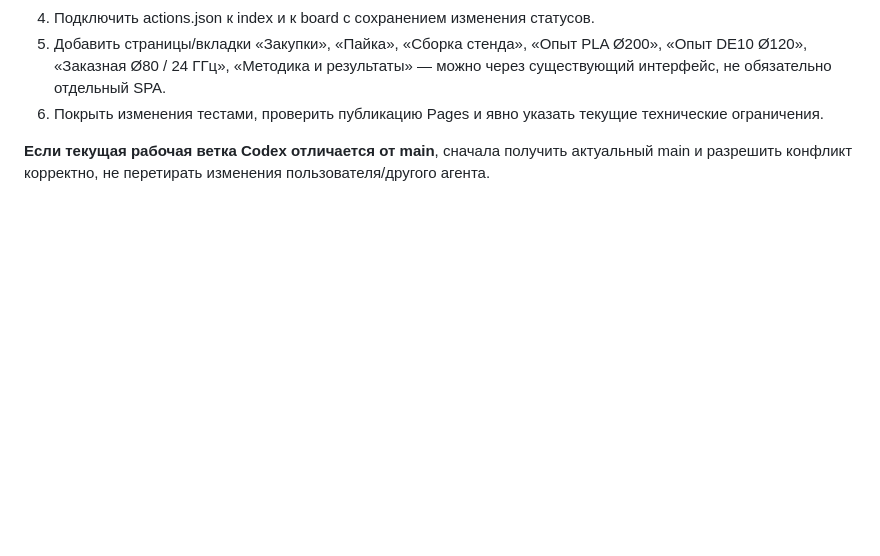
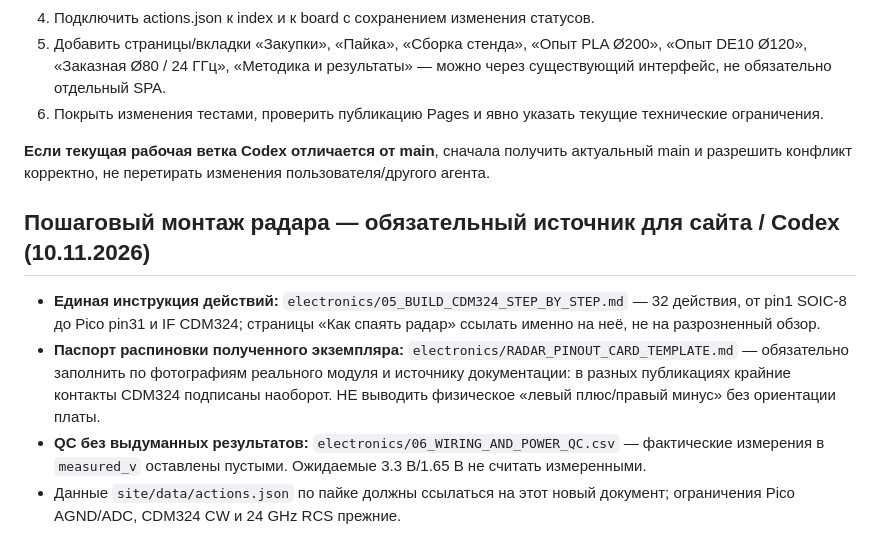
Before and after one commit to dikobrazuka/linza, a Markdown page: AGENTS.md, the part around the change. GitHub-like rendering; blank space fills up the shorter version.

Commit message:
docs: link detailed 32-action CDM324 wiring and actual pinout gate

```diff
--- a/AGENTS.md
+++ b/AGENTS.md
@@ -70,3 +70,11 @@
 6. Покрыть изменения тестами, проверить публикацию Pages и явно указать текущие технические ограничения.
 
 **Если текущая рабочая ветка Codex отличается от main**, сначала получить актуальный main и разрешить конфликт корректно, не перетирать изменения пользователя/другого агента.
+
+
+## Пошаговый монтаж радара — обязательный источник для сайта / Codex (10.11.2026)
+
+- **Единая инструкция действий:** `electronics/05_BUILD_CDM324_STEP_BY_STEP.md` — 32 действия, от pin1 SOIC-8 до Pico pin31 и IF CDM324; страницы «Как спаять радар» ссылать именно на неё, не на разрозненный обзор.
+- **Паспорт распиновки полученного экземпляра:** `electronics/RADAR_PINOUT_CARD_TEMPLATE.md` — обязательно заполнить по фотографиям реального модуля и источнику документации: в разных публикациях крайние контакты CDM324 подписаны наоборот. НЕ выводить физическое «левый плюс/правый минус» без ориентации платы.
+- **QC без выдуманных результатов:** `electronics/06_WIRING_AND_POWER_QC.csv` — фактические измерения в `measured_v` оставлены пустыми. Ожидаемые 3.3 В/1.65 В не считать измеренными.
+- Данные `site/data/actions.json` по пайке должны ссылаться на этот новый документ; ограничения Pico AGND/ADC, CDM324 CW и 24 GHz RCS прежние.
```
